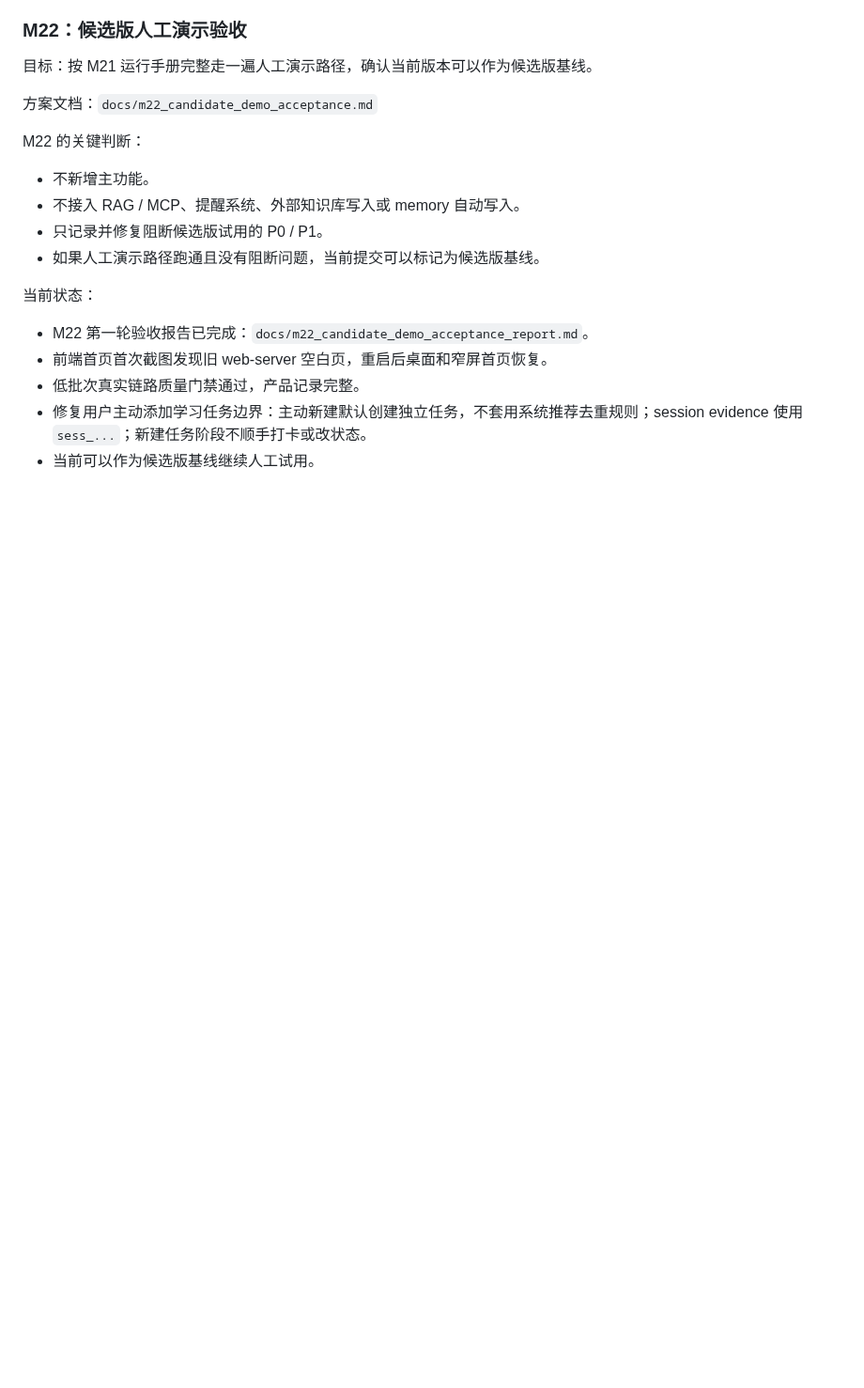
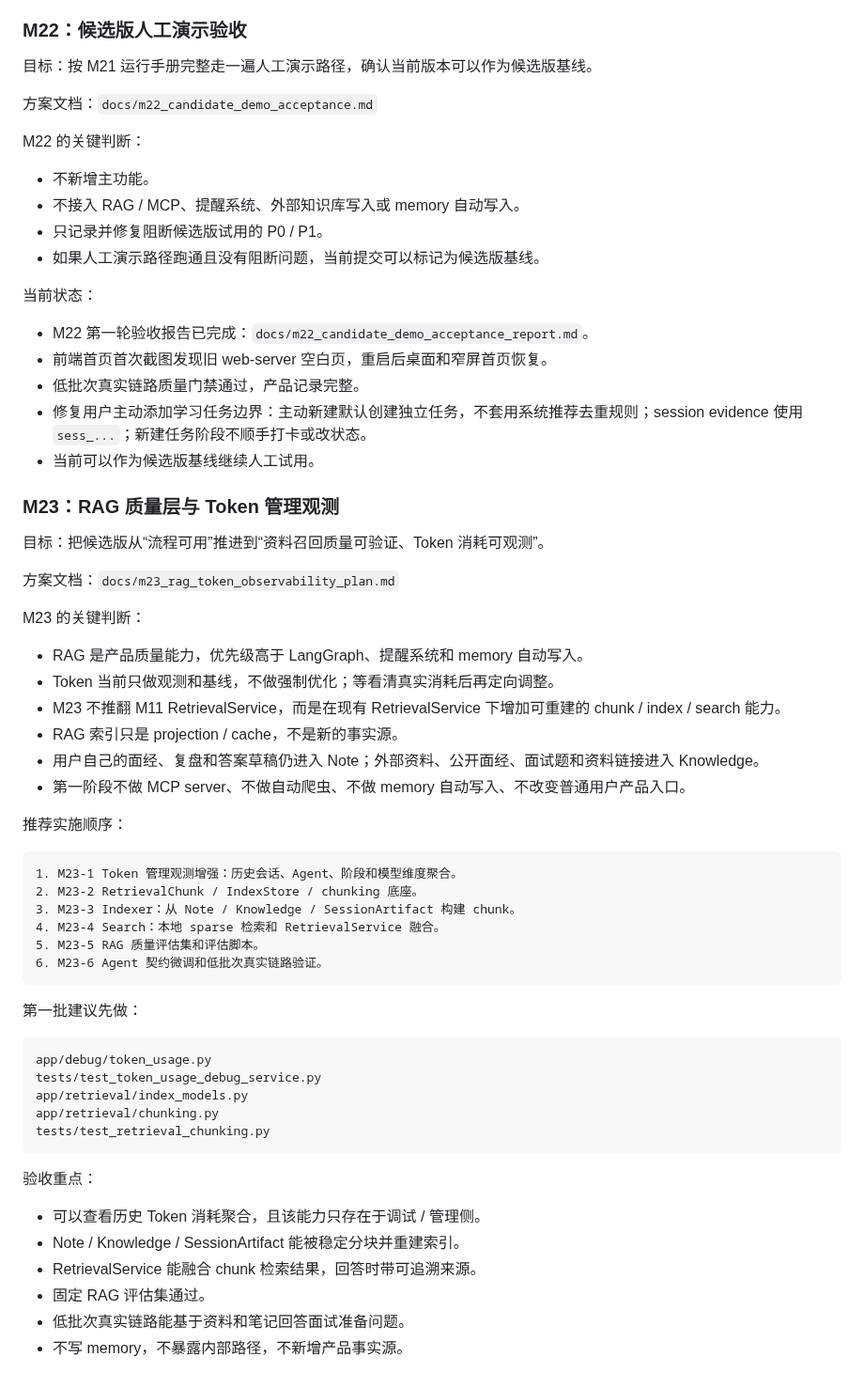
Before and after one commit to pirate-pro/resume_agent, a Markdown page: docs/product_service_roadmap.md, the part around the change. Shown at 94% size. Drawn GitHub-style; blank space fills up the shorter version.

````diff
--- a/docs/product_service_roadmap.md
+++ b/docs/product_service_roadmap.md
@@ -789,3 +789,48 @@ M22 的关键判断：
 - 低批次真实链路质量门禁通过，产品记录完整。
 - 修复用户主动添加学习任务边界：主动新建默认创建独立任务，不套用系统推荐去重规则；session evidence 使用 `sess_...`；新建任务阶段不顺手打卡或改状态。
 - 当前可以作为候选版基线继续人工试用。
+
+### M23：RAG 质量层与 Token 管理观测
+
+目标：把候选版从“流程可用”推进到“资料召回质量可验证、Token 消耗可观测”。
+
+方案文档：`docs/m23_rag_token_observability_plan.md`
+
+M23 的关键判断：
+
+- RAG 是产品质量能力，优先级高于 LangGraph、提醒系统和 memory 自动写入。
+- Token 当前只做观测和基线，不做强制优化；等看清真实消耗后再定向调整。
+- M23 不推翻 M11 RetrievalService，而是在现有 RetrievalService 下增加可重建的 chunk / index / search 能力。
+- RAG 索引只是 projection / cache，不是新的事实源。
+- 用户自己的面经、复盘和答案草稿仍进入 Note；外部资料、公开面经、面试题和资料链接进入 Knowledge。
+- 第一阶段不做 MCP server、不做自动爬虫、不做 memory 自动写入、不改变普通用户产品入口。
+
+推荐实施顺序：
+
+```text
+1. M23-1 Token 管理观测增强：历史会话、Agent、阶段和模型维度聚合。
+2. M23-2 RetrievalChunk / IndexStore / chunking 底座。
+3. M23-3 Indexer：从 Note / Knowledge / SessionArtifact 构建 chunk。
+4. M23-4 Search：本地 sparse 检索和 RetrievalService 融合。
+5. M23-5 RAG 质量评估集和评估脚本。
+6. M23-6 Agent 契约微调和低批次真实链路验证。
+```
+
+第一批建议先做：
+
+```text
+app/debug/token_usage.py
+tests/test_token_usage_debug_service.py
+app/retrieval/index_models.py
+app/retrieval/chunking.py
+tests/test_retrieval_chunking.py
+```
+
+验收重点：
+
+- 可以查看历史 Token 消耗聚合，且该能力只存在于调试 / 管理侧。
+- Note / Knowledge / SessionArtifact 能被稳定分块并重建索引。
+- RetrievalService 能融合 chunk 检索结果，回答时带可追溯来源。
+- 固定 RAG 评估集通过。
+- 低批次真实链路能基于资料和笔记回答面试准备问题。
+- 不写 memory，不暴露内部路径，不新增产品事实源。
````
Also changed, not shown: docs/m23_rag_token_observability_plan.md (added, +597 -0 lines).
